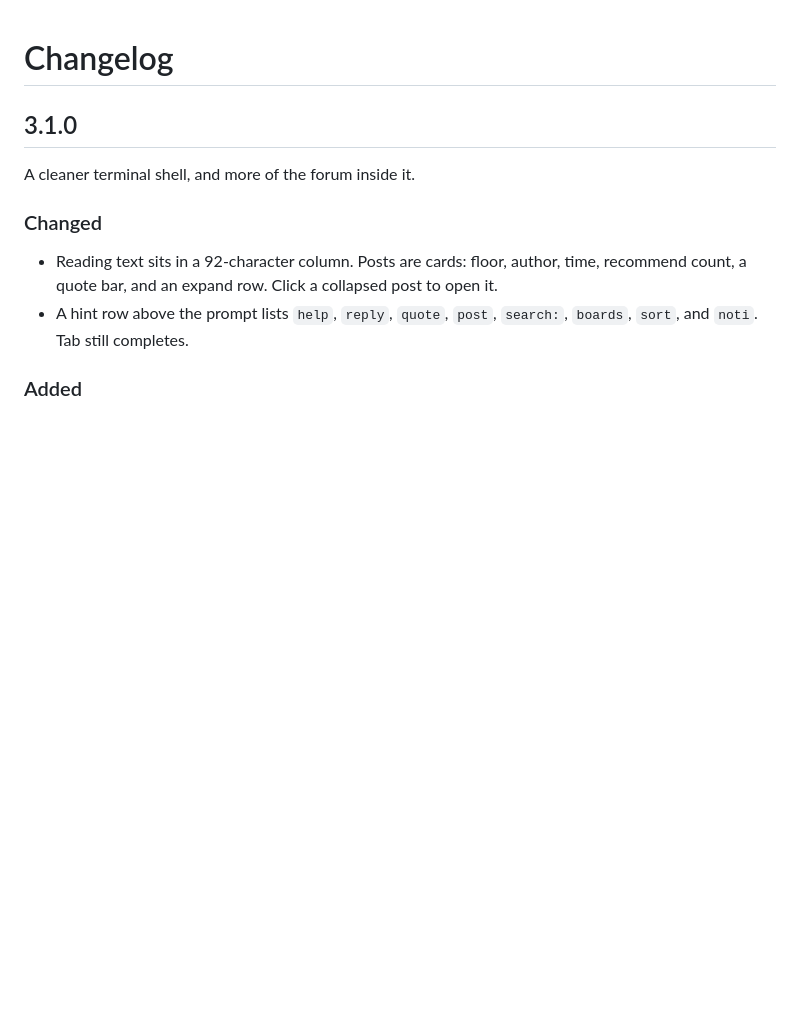
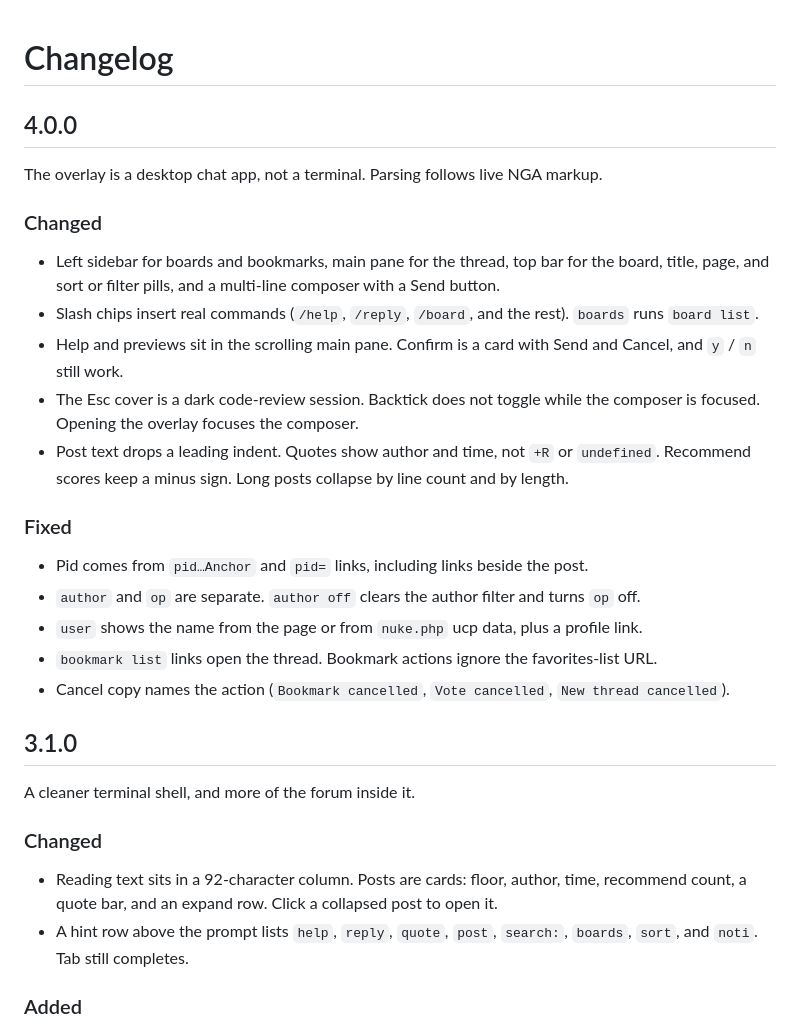
Before and after one commit to aromaw/nga-code-agent-disguise, a Markdown page: CHANGELOG.md, the part around the change. GitHub-like rendering; blank space fills up the shorter version.

```diff
--- a/CHANGELOG.md
+++ b/CHANGELOG.md
@@ -1,4 +1,24 @@
 # Changelog
+
+## 4.0.0
+
+The overlay is a desktop chat app, not a terminal. Parsing follows live NGA markup.
+
+### Changed
+
+- Left sidebar for boards and bookmarks, main pane for the thread, top bar for the board, title, page, and sort or filter pills, and a multi-line composer with a Send button.
+- Slash chips insert real commands (`/help`, `/reply`, `/board`, and the rest). `boards` runs `board list`.
+- Help and previews sit in the scrolling main pane. Confirm is a card with Send and Cancel, and `y` / `n` still work.
+- The Esc cover is a dark code-review session. Backtick does not toggle while the composer is focused. Opening the overlay focuses the composer.
+- Post text drops a leading indent. Quotes show author and time, not `+R` or `undefined`. Recommend scores keep a minus sign. Long posts collapse by line count and by length.
+
+### Fixed
+
+- Pid comes from `pid…Anchor` and `pid=` links, including links beside the post.
+- `author` and `op` are separate. `author off` clears the author filter and turns `op` off.
+- `user` shows the name from the page or from `nuke.php` ucp data, plus a profile link.
+- `bookmark list` links open the thread. Bookmark actions ignore the favorites-list URL.
+- Cancel copy names the action (`Bookmark cancelled`, `Vote cancelled`, `New thread cancelled`).
 
 ## 3.1.0
 
```
Also changed, not shown: README.md (+6 -4 lines), README.zh-CN.md (+6 -4 lines), docs/screenshots/desktop-codex.png (added), docs/screenshots/desktop-dark.png (added), docs/screenshots/desktop-laptop.png (added), 3 other files.
